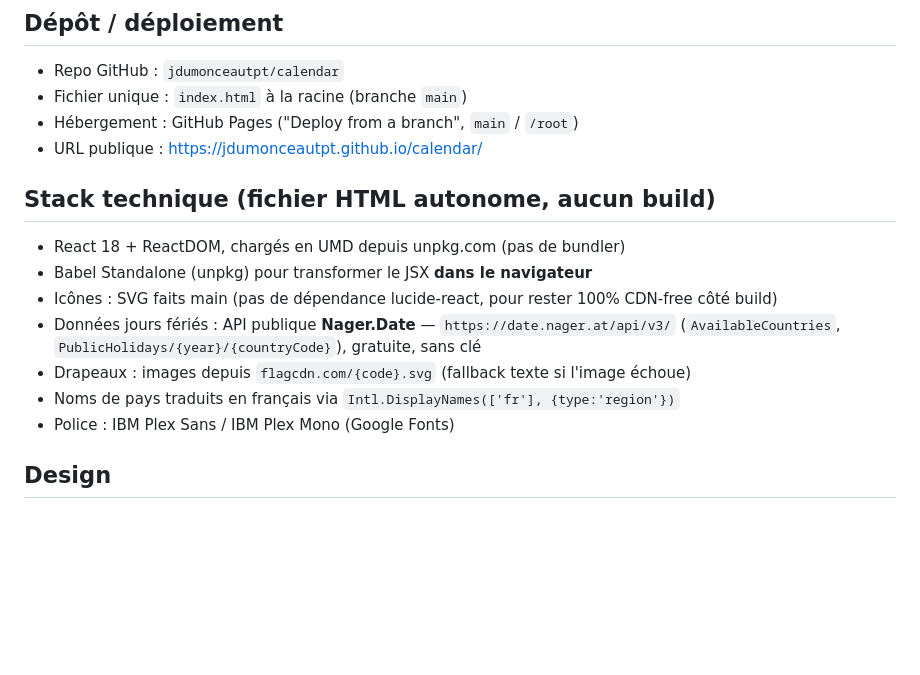
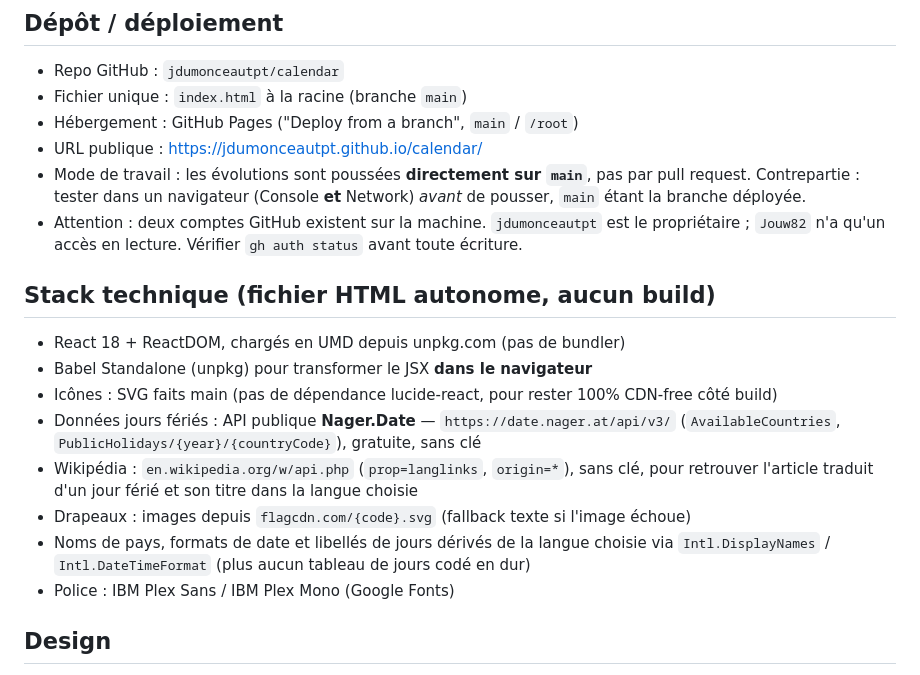
Before and after one commit to jdumonceautpt/calendar, a Markdown page: contexte-projet-calendrier-jours-feries.md, the part around one of its changes. Rendered like a GitHub page; blank space fills up the shorter version.

```diff
--- a/contexte-projet-calendrier-jours-feries.md
+++ b/contexte-projet-calendrier-jours-feries.md
@@ -10,6 +10,12 @@ date donnée, pour planifier des livraisons sans mauvaise surprise.
 - Fichier unique : `index.html` à la racine (branche `main`)
 - Hébergement : GitHub Pages ("Deploy from a branch", `main` / `/root`)
 - URL publique : https://jdumonceautpt.github.io/calendar/
+- Mode de travail : les évolutions sont poussées **directement sur `main`**, pas
+  par pull request. Contrepartie : tester dans un navigateur (Console **et**
+  Network) *avant* de pousser, `main` étant la branche déployée.
+- Attention : deux comptes GitHub existent sur la machine. `jdumonceautpt` est le
+  propriétaire ; `Jouw82` n'a qu'un accès en lecture. Vérifier `gh auth status`
+  avant toute écriture.
 
 ## Stack technique (fichier HTML autonome, aucun build)
 - React 18 + ReactDOM, chargés en UMD depuis unpkg.com (pas de bundler)
@@ -18,8 +24,12 @@ date donnée, pour planifier des livraisons sans mauvaise surprise.
   côté build)
 - Données jours fériés : API publique **Nager.Date** — `https://date.nager.at/api/v3/`
   (`AvailableCountries`, `PublicHolidays/{year}/{countryCode}`), gratuite, sans clé
+- Wikipédia : `en.wikipedia.org/w/api.php` (`prop=langlinks`, `origin=*`), sans clé,
+  pour retrouver l'article traduit d'un jour férié et son titre dans la langue choisie
 - Drapeaux : images depuis `flagcdn.com/{code}.svg` (fallback texte si l'image échoue)
-- Noms de pays traduits en français via `Intl.DisplayNames(['fr'], {type:'region'})`
+- Noms de pays, formats de date et libellés de jours dérivés de la langue choisie
+  via `Intl.DisplayNames` / `Intl.DateTimeFormat` (plus aucun tableau de jours codé
+  en dur)
 - Police : IBM Plex Sans / IBM Plex Mono (Google Fonts)
 
 ## Design
```
Also changed, not shown: other parts of contexte-projet-calendrier-jours-feries.md (+45 -3 lines).
